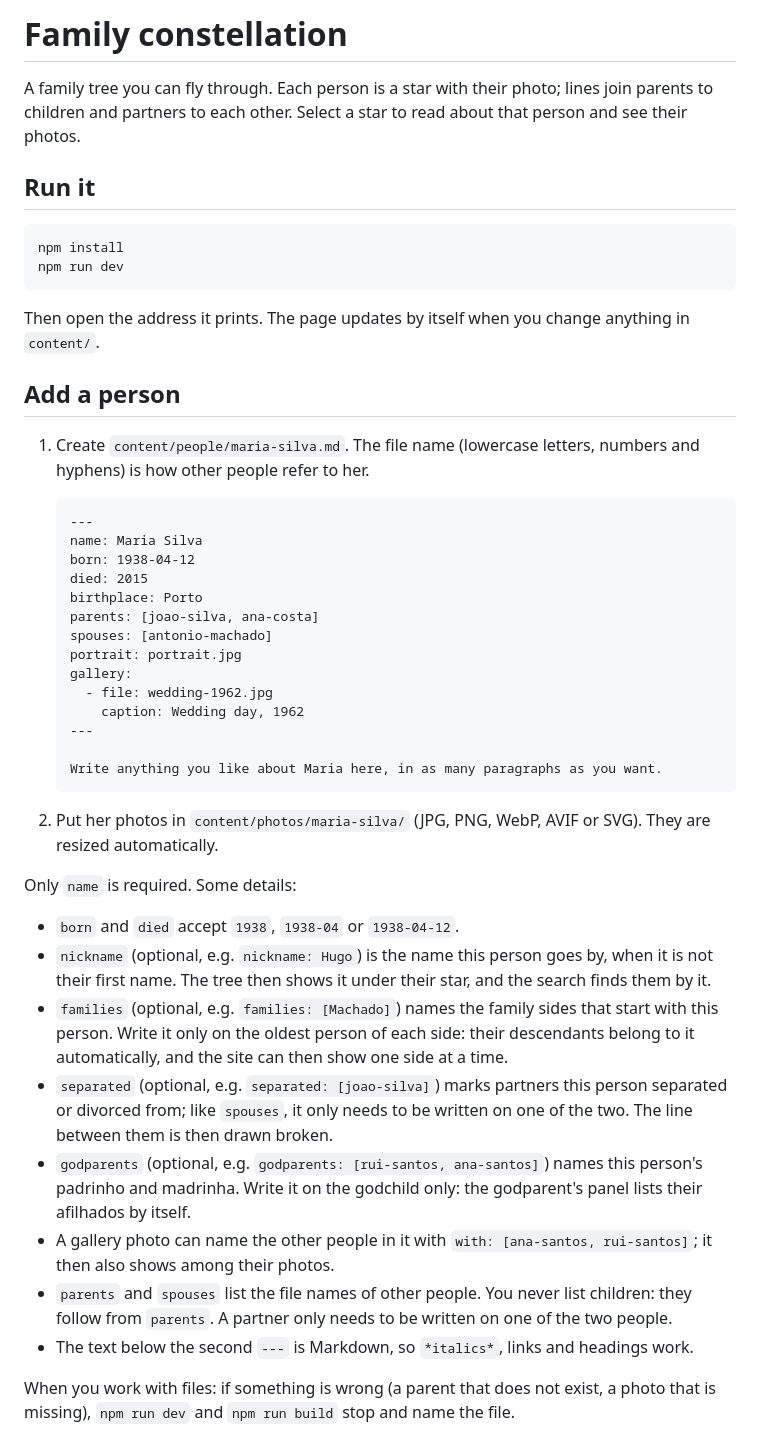
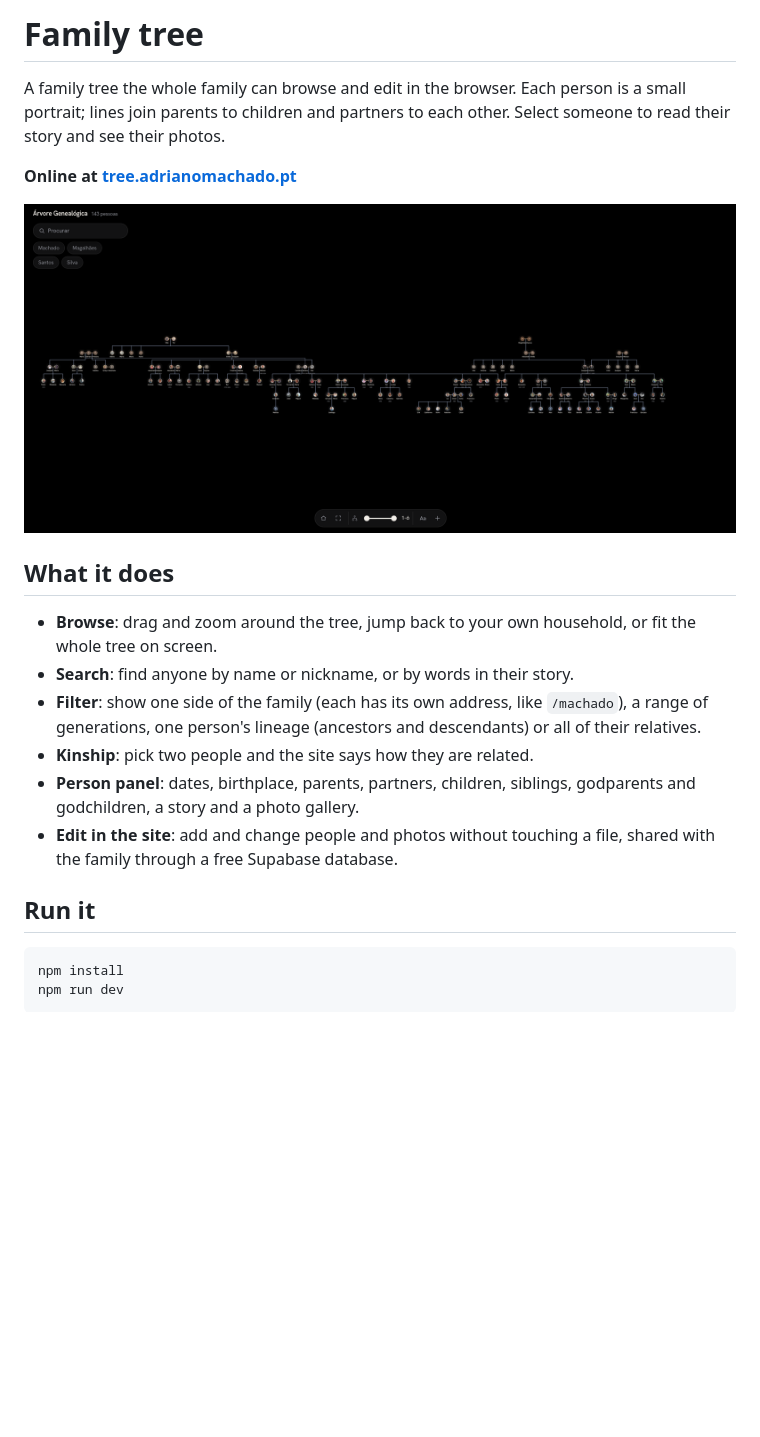
Before and after one commit to Adriano-7/Family-Tree, a Markdown page: README.md, the part around one of its changes. GitHub-like rendering; pictures changed too: docs/screenshot.png (added); blank space fills up the shorter version.

````diff
--- a/README.md
+++ b/README.md
@@ -1,6 +1,19 @@
-# Family constellation
+# Family tree
 
-A family tree you can fly through. Each person is a star with their photo; lines join parents to children and partners to each other. Select a star to read about that person and see their photos.
+A family tree the whole family can browse and edit in the browser. Each person is a small portrait; lines join parents to children and partners to each other. Select someone to read their story and see their photos.
+
+**Online at [tree.adrianomachado.pt](https://tree.adrianomachado.pt)**
+
+![The whole tree: 143 people over six generations, with search and family-side filters on the left and the view controls at the bottom](docs/screenshot.png)
+
+## What it does
+
+- **Browse**: drag and zoom around the tree, jump back to your own household, or fit the whole tree on screen.
+- **Search**: find anyone by name or nickname, or by words in their story.
+- **Filter**: show one side of the family (each has its own address, like `/machado`), a range of generations, one person's lineage (ancestors and descendants) or all of their relatives.
+- **Kinship**: pick two people and the site says how they are related.
+- **Person panel**: dates, birthplace, parents, partners, children, siblings, godparents and godchildren, a story and a photo gallery.
+- **Edit in the site**: add and change people and photos without touching a file, shared with the family through a free Supabase database.
 
 ## Run it
 
@@ -8,42 +21,3 @@ A family tree you can fly through. Each person is a star with their photo; lines
 npm install
 npm run dev
 ```
-
-Then open the address it prints. The page updates by itself when you change anything in `content/`.
-
-## Add a person
-
-1. Create `content/people/maria-silva.md`. The file name (lowercase letters, numbers and hyphens) is how other people refer to her.
-
-   ```markdown
-   ---
-   name: Maria Silva
-   born: 1938-04-12
-   died: 2015
-   birthplace: Porto
-   parents: [joao-silva, ana-costa]
-   spouses: [antonio-machado]
-   portrait: portrait.jpg
-   gallery:
-     - file: wedding-1962.jpg
-       caption: Wedding day, 1962
-   ---
-
-   Write anything you like about Maria here, in as many paragraphs as you want.
-   ```
-
-2. Put her photos in `content/photos/maria-silva/` (JPG, PNG, WebP, AVIF or SVG). They are resized automatically.
-
-Only `name` is required. Some details:
-
-- `born` and `died` accept `1938`, `1938-04` or `1938-04-12`.
-- `nickname` (optional, e.g. `nickname: Hugo`) is the name this person goes by, when it is not their first name. The tree then shows it under their star, and the search finds them by it.
-- `families` (optional, e.g. `families: [Machado]`) names the family sides that start with this person. Write it only on the oldest person of each side: their descendants belong to it automatically, and the site can then show one side at a time.
-- `separated` (optional, e.g. `separated: [joao-silva]`) marks partners this person separated or divorced from; like `spouses`, it only needs to be written on one of the two. The line between them is then drawn broken.
-- `godparents` (optional, e.g. `godparents: [rui-santos, ana-santos]`) names this person's padrinho and madrinha. Write it on the godchild only: the godparent's panel lists their afilhados by itself.
-- A gallery photo can name the other people in it with `with: [ana-santos, rui-santos]`; it then also shows among their photos.
-- `parents` and `spouses` list the file names of other people. You never list children: they follow from `parents`. A partner only needs to be written on one of the two people.
-- The text below the second `---` is Markdown, so `*italics*`, links and headings work.
-
-When you work with files: if something is wrong (a parent that does not exist, a photo that is missing), `npm run dev` and `npm run build` stop and name the file.
-
````
Also changed, not shown: other parts of README.md (+0 -51 lines).
